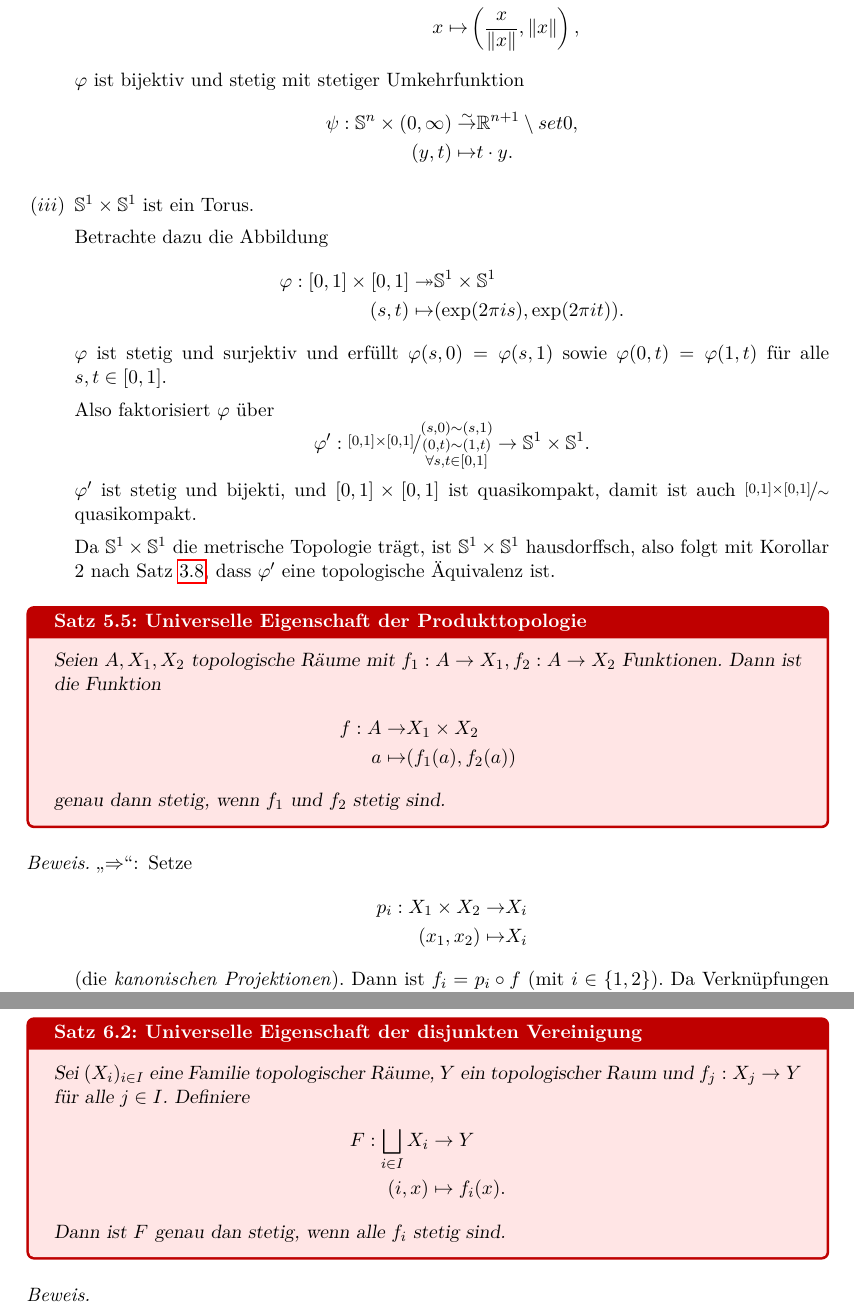
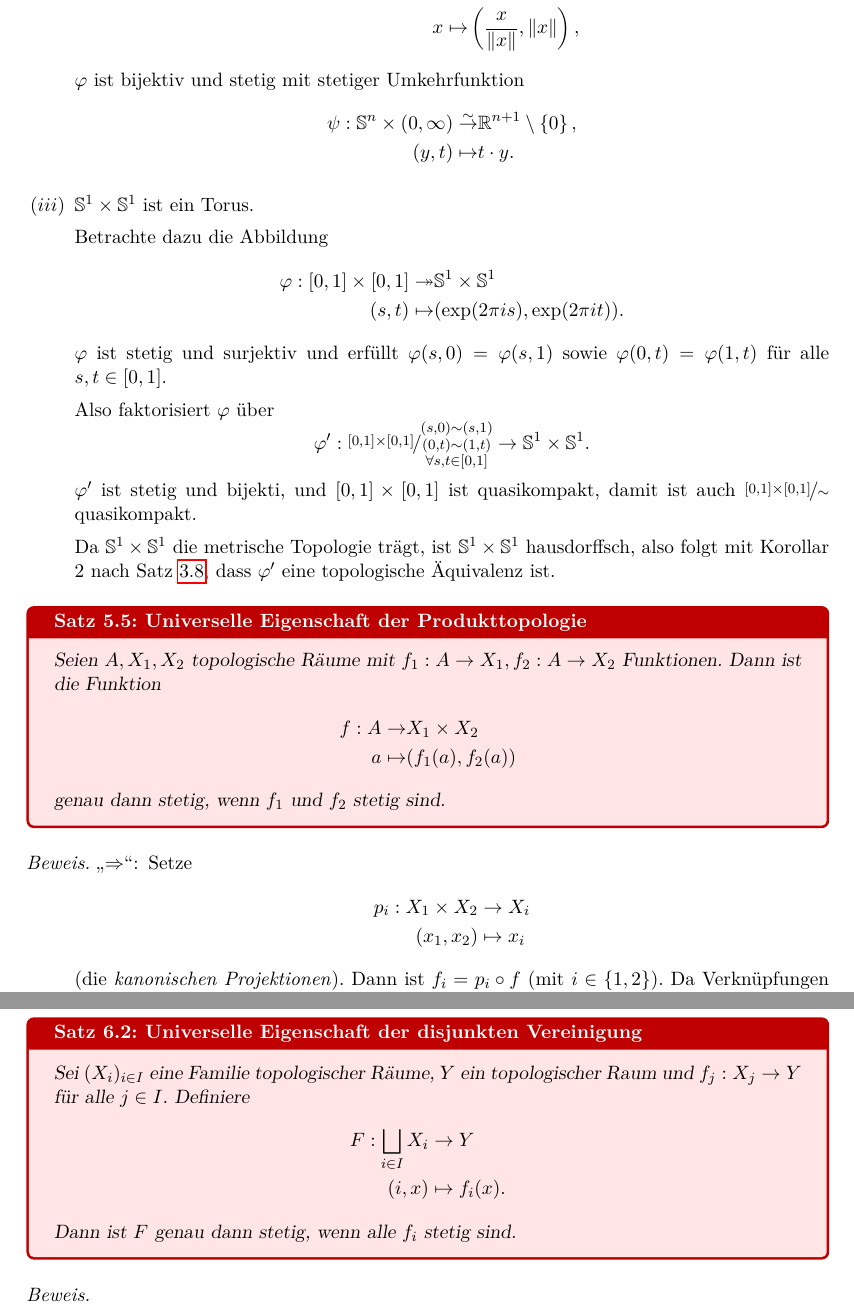
Before and after one commit to Daniel31415/lecture-notes, a LaTeX document (LectureNotes/GeoTopo_Hausmann/geo-topo.tex): two parts of pages 30 and 40 of 41, joined at a grey line, cut so that both start at the same text. Compiled offline with pdfLaTeX.

Commit message:
Jans Typos

```diff
--- a/LectureNotes/GeoTopo_Hausmann/geo-topo.tex
+++ b/LectureNotes/GeoTopo_Hausmann/geo-topo.tex
@@ -1351,7 +1351,7 @@ $\varepsilon$-Bälle in der Maximumsmetrik sind \emph{Blöcke}:
         \end{align*}
         $\varphi$ ist bijektiv und stetig mit stetiger Umkehrfunktion
         \begin{align*}
-            \psi: \IS^n \times \intervaloo{0,\infty} \bij& \IR^{n+1} \setminus set{0}, \\
+            \psi: \IS^n \times \intervaloo{0,\infty} \bij& \IR^{n+1} \setminus \set{0}, \\
             (y,t) \mapsto& t \cdot y.
         \end{align*}
         \item $\IS^1 \times \IS^1$ ist ein Torus.
@@ -1385,8 +1385,8 @@ $\varepsilon$-Bälle in der Maximumsmetrik sind \emph{Blöcke}:
     \begin{itemize}
         \item[\enquote{$\Rightarrow$}:] Setze
         \begin{align*}
-            p_i: X_1 \times X_2 \to& X_i \\
-            (x_1, x_2) \mapsto& X_i
+            p_i: X_1 \times X_2 &\to X_i \\
+            (x_1, x_2) &\mapsto x_i
         \end{align*}
         (die \emph{kanonischen Projektionen}\index{kanonische Projektion}). Dann ist $f_i = p_i \circ f$ (mit $i \in \set{1,2}$). Da Verknüpfungen stetiger Fuktionen stetig sind, genügt es zu zeigen, dass $p_i$ stetig ist.
 
@@ -1870,7 +1870,7 @@ Außerdem ist die disjunkte Vereinigung topologischer Räume wieder ein topologi
         F: \bigsqcup_{i \in I} X_i & \to Y \\
         (i,x) &\mapsto f_i(x).
     \end{align*}
-    Dann ist $F$ genau dan stetig, wenn alle $f_i$ stetig sind.
+    Dann ist $F$ genau dann stetig, wenn alle $f_i$ stetig sind.
 \end{thm}
 \begin{proof}\leavevmode
     \begin{itemize}
```
Also changed, not shown: LectureNotes/GeoTopo_Hausmann/geo-topo.pdf.
